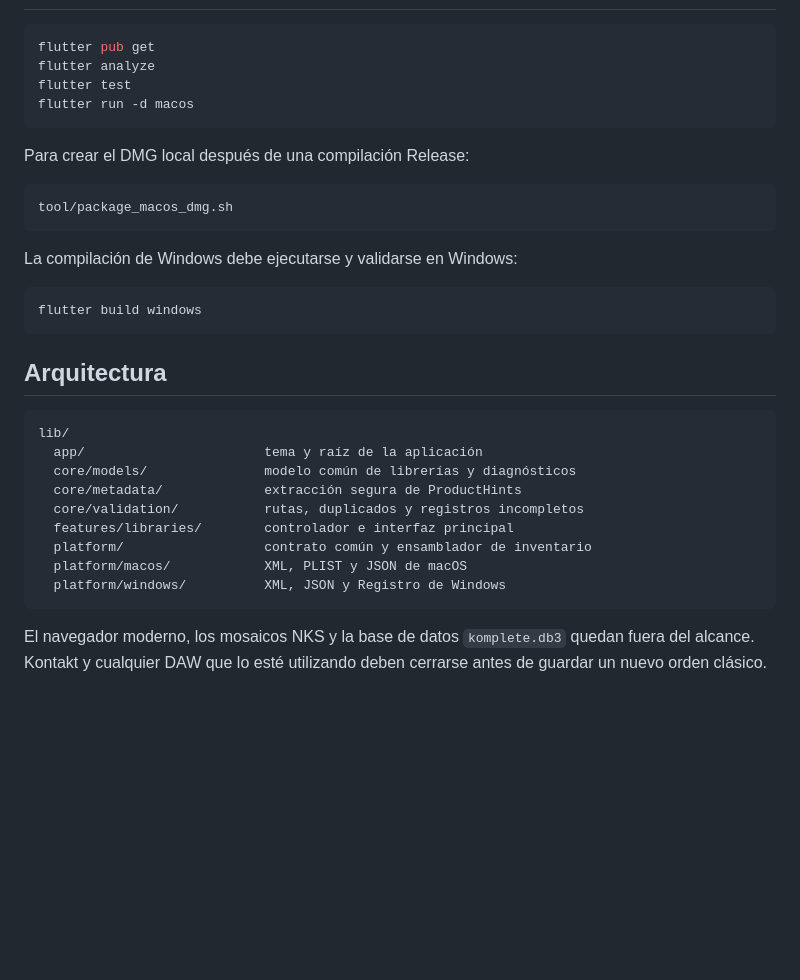
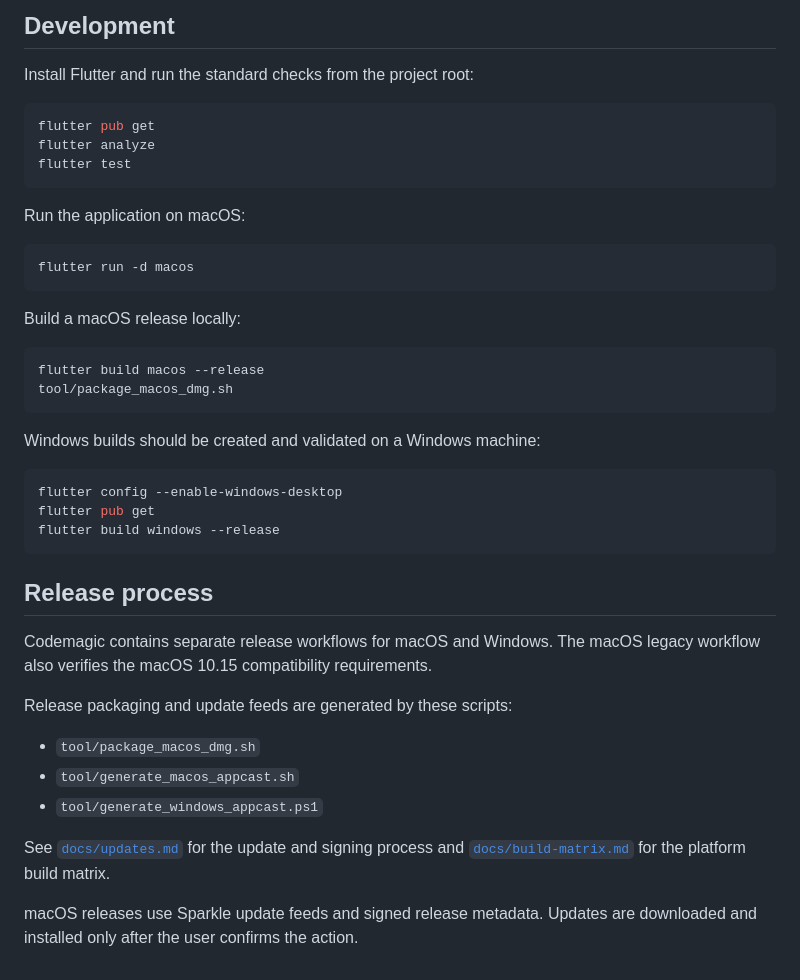
Before and after one commit to cloinse/klm, a Markdown page: README.md, the part around one of its changes. GitHub-like rendering; blank space fills up the shorter version.

Commit message:
Rewrite README in English

````diff
--- a/README.md
+++ b/README.md
@@ -58,35 +86,47 @@ deployment target. La matriz está documentada en
+## Development
+
+Install Flutter and run the standard checks from the project root:
+
+```bash
 flutter pub get
 flutter analyze
 flutter test
+```
+
+Run the application on macOS:
+
+```bash
 flutter run -d macos
 ```
 
-Para crear el DMG local después de una compilación Release:
+Build a macOS release locally:
 
-```sh
+```bash
+flutter build macos --release
 tool/package_macos_dmg.sh
 ```
 
-La compilación de Windows debe ejecutarse y validarse en Windows:
+Windows builds should be created and validated on a Windows machine:
 
 ```powershell
-flutter build windows
+flutter config --enable-windows-desktop
+flutter pub get
+flutter build windows --release
 ```
 
-## Arquitectura
+## Release process
 
-```text
-lib/
-  app/                       tema y raíz de la aplicación
-  core/models/               modelo común de librerías y diagnósticos
-  core/metadata/             extracción segura de ProductHints
-  core/validation/           rutas, duplicados y registros incompletos
-  features/libraries/        controlador e interfaz principal
-  platform/                  contrato común y ensamblador de inventario
-  platform/macos/            XML, PLIST y JSON de macOS
-  platform/windows/          XML, JSON y Registro de Windows
-```
+Codemagic contains separate release workflows for macOS and Windows. The
+macOS legacy workflow also verifies the macOS 10.15 compatibility requirements.
 
-El navegador moderno, los mosaicos NKS y la base de datos `komplete.db3` quedan
-fuera del alcance. Kontakt y cualquier DAW que lo esté utilizando deben cerrarse
-antes de guardar un nuevo orden clásico.
+Release packaging and update feeds are generated by these scripts:
+
+- `tool/package_macos_dmg.sh`
+- `tool/generate_macos_appcast.sh`
+- `tool/generate_windows_appcast.ps1`
+
+See [`docs/updates.md`](docs/updates.md) for the update and signing process and
+[`docs/build-matrix.md`](docs/build-matrix.md) for the platform build matrix.
+
+macOS releases use Sparkle update feeds and signed release metadata. Updates
+are downloaded and installed only after the user confirms the action.
````
Also changed, not shown: other parts of README.md (+74 -46 lines).
